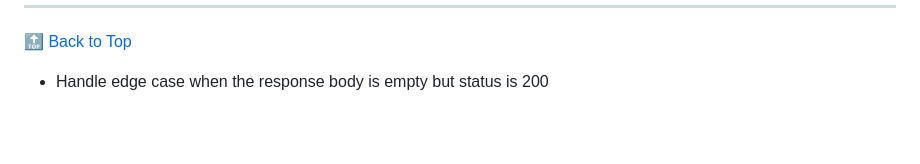
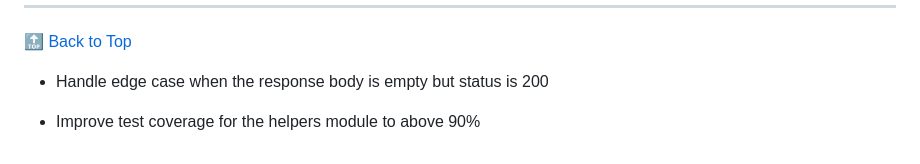
Before and after one commit to roscoe83/DocuMind, a Markdown page: README.md, the part around the change. Drawn GitHub-style; blank space fills up the shorter version.

```diff
--- a/README.md
+++ b/README.md
@@ -2052,3 +2052,5 @@ Licensed under the **[Creative Commons Attribution-NonCommercial License](LICENS
 [🔝 Back to Top](#docuthinker---ai-powered-document-analysis-and-summarization-app)
 
 - Handle edge case when the response body is empty but status is 200
+
+- Improve test coverage for the helpers module to above 90%
```
